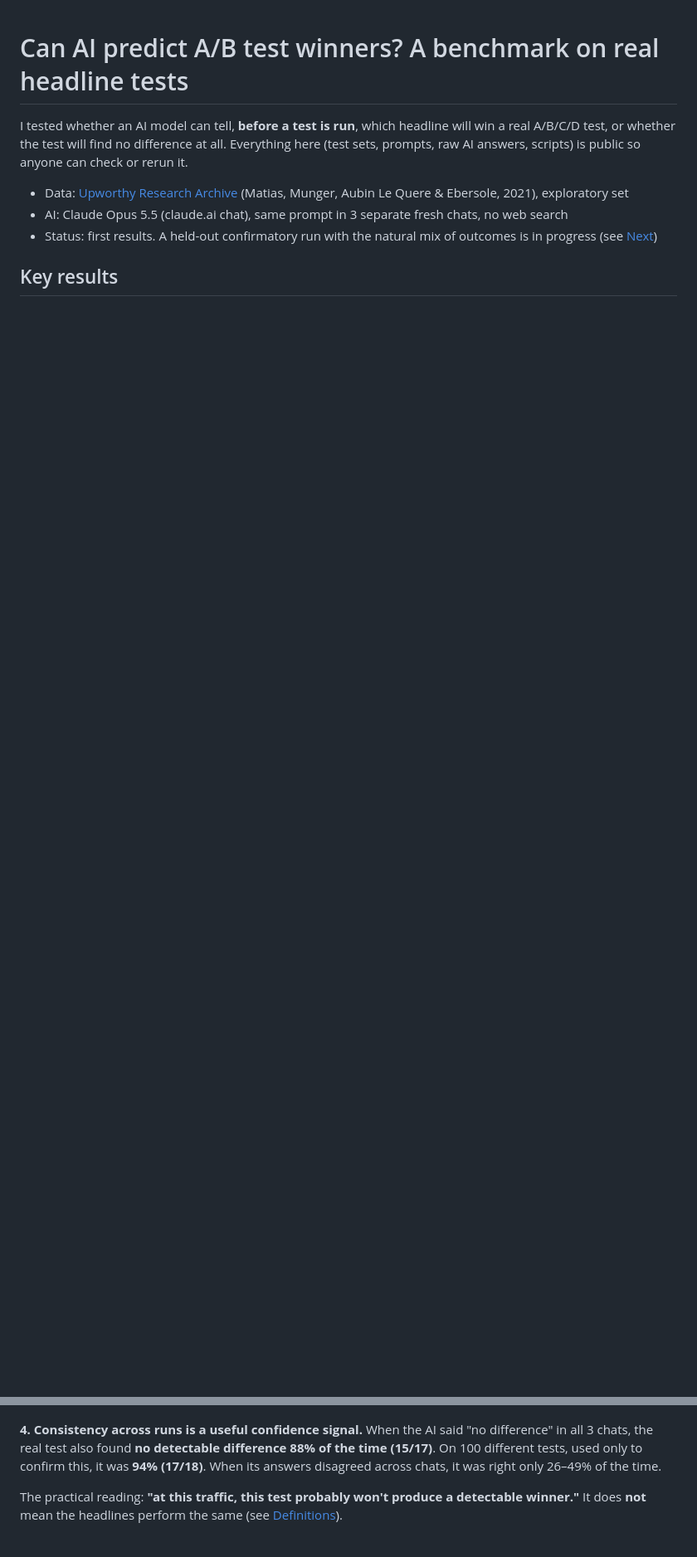
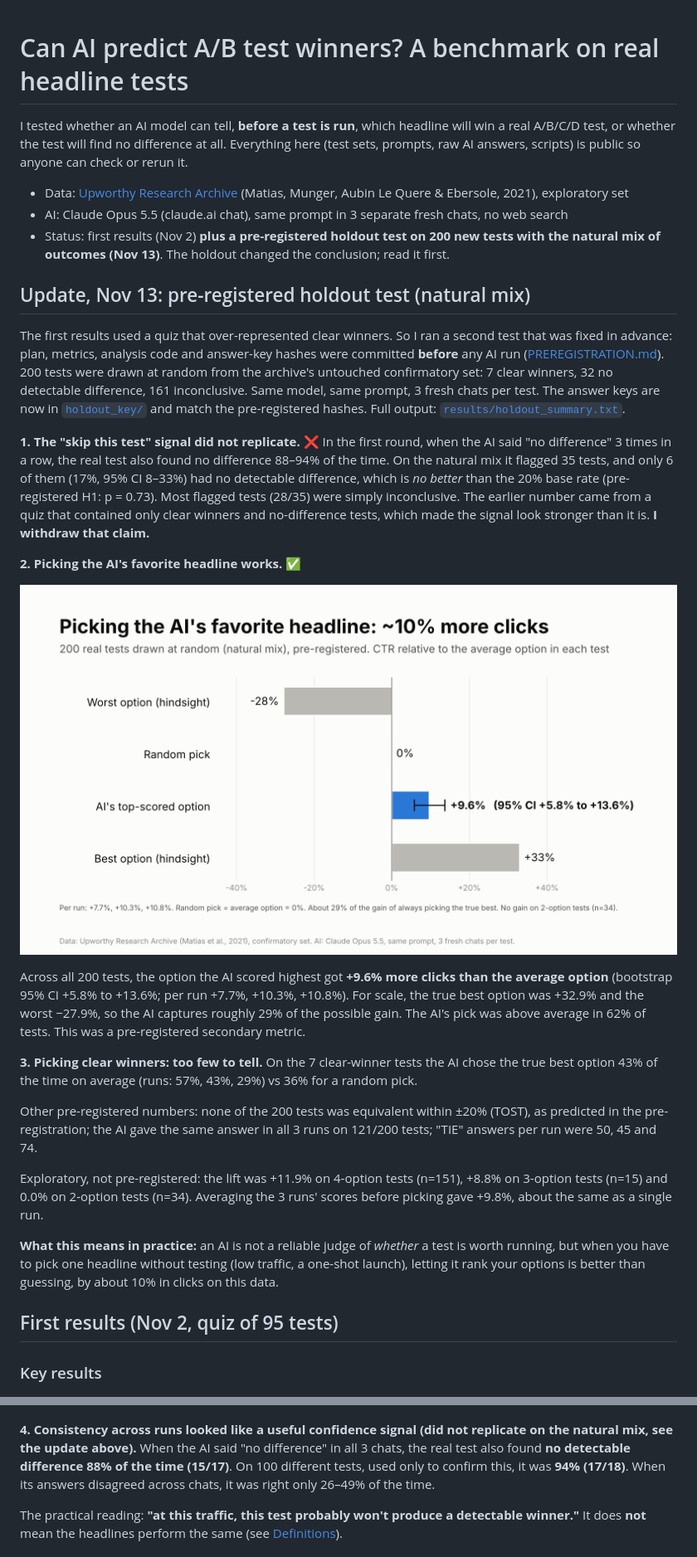
Before and after one commit to yiangang1234/ai-ab-test-benchmark, a Markdown page: README.md, 2 parts joined by grey strips. Shown at 83% size. Rendered like a GitHub page; pictures changed too: charts/4_holdout_ai_pick_lift.png (added); blank space fills up the shorter version.

```diff
--- a/README.md
+++ b/README.md
@@ -5,9 +5,31 @@ Everything here (test sets, prompts, raw AI answers, scripts) is public so anyon
 
 - Data: [Upworthy Research Archive](https://upworthy.natematias.com/) (Matias, Munger, Aubin Le Quere & Ebersole, 2021), exploratory set
 - AI: Claude Opus 5.5 (claude.ai chat), same prompt in 3 separate fresh chats, no web search
-- Status: first results. A held-out confirmatory run with the natural mix of outcomes is in progress (see [Next](#next))
+- Status: first results (Nov 2) **plus a pre-registered holdout test on 200 new tests with the natural mix of outcomes (Nov 13)**. The holdout changed the conclusion; read it first.
 
-## Key results
+## Update, Nov 13: pre-registered holdout test (natural mix)
+
+The first results used a quiz that over-represented clear winners. So I ran a second test that was fixed in advance: plan, metrics, analysis code and answer-key hashes were committed **before** any AI run ([PREREGISTRATION.md](PREREGISTRATION.md)). 200 tests were drawn at random from the archive's untouched confirmatory set: 7 clear winners, 32 no detectable difference, 161 inconclusive. Same model, same prompt, 3 fresh chats per test. The answer keys are now in [`holdout_key/`](holdout_key) and match the pre-registered hashes. Full output: [`results/holdout_summary.txt`](results/holdout_summary.txt).
+
+**1. The "skip this test" signal did not replicate. ❌** In the first round, when the AI said "no difference" 3 times in a row, the real test also found no difference 88–94% of the time. On the natural mix it flagged 35 tests, and only 6 of them (17%, 95% CI 8–33%) had no detectable difference, which is *no better* than the 20% base rate (pre-registered H1: p = 0.73). Most flagged tests (28/35) were simply inconclusive. The earlier number came from a quiz that contained only clear winners and no-difference tests, which made the signal look stronger than it is. **I withdraw that claim.**
+
+**2. Picking the AI's favorite headline works. ✅**
+
+![AI pick lift](charts/4_holdout_ai_pick_lift.png)
+
+Across all 200 tests, the option the AI scored highest got **+9.6% more clicks than the average option** (bootstrap 95% CI +5.8% to +13.6%; per run +7.7%, +10.3%, +10.8%). For scale, the true best option was +32.9% and the worst −27.9%, so the AI captures roughly 29% of the possible gain. The AI's pick was above average in 62% of tests. This was a pre-registered secondary metric.
+
+**3. Picking clear winners: too few to tell.** On the 7 clear-winner tests the AI chose the true best option 43% of the time on average (runs: 57%, 43%, 29%) vs 36% for a random pick.
+
+Other pre-registered numbers: none of the 200 tests was equivalent within ±20% (TOST), as predicted in the pre-registration; the AI gave the same answer in all 3 runs on 121/200 tests; "TIE" answers per run were 50, 45 and 74.
+
+Exploratory, not pre-registered: the lift was +11.9% on 4-option tests (n=151), +8.8% on 3-option tests (n=15) and 0.0% on 2-option tests (n=34). Averaging the 3 runs' scores before picking gave +9.8%, about the same as a single run.
+
+**What this means in practice:** an AI is not a reliable judge of *whether* a test is worth running, but when you have to pick one headline without testing (low traffic, a one-shot launch), letting it rank your options is better than guessing, by about 10% in clicks on this data.
+
+## First results (Nov 2, quiz of 95 tests)
+
+### Key results
 
 ![Most tests have no clear winner](charts/1_most_tests_no_winner.png)
 
@@ -21,7 +43,7 @@ Everything here (test sets, prompts, raw AI answers, scripts) is public so anyon
 
 ![Consistency across runs](charts/3_consistency.png)
 
-**4. Consistency across runs is a useful confidence signal.** When the AI said "no difference" in all 3 chats, the real test also found **no detectable difference 88% of the time (15/17)**. On 100 different tests, used only to confirm this, it was **94% (17/18)**. When its answers disagreed across chats, it was right only 26–49% of the time.
+**4. Consistency across runs looked like a useful confidence signal (did not replicate on the natural mix, see the update above).** When the AI said "no difference" in all 3 chats, the real test also found **no detectable difference 88% of the time (15/17)**. On 100 different tests, used only to confirm this, it was **94% (17/18)**. When its answers disagreed across chats, it was right only 26–49% of the time.
 
 The practical reading: **"at this traffic, this test probably won't produce a detectable winner."** It does **not** mean the headlines perform the same (see [Definitions](#definitions-and-an-important-correction)).
 
```
Also changed, not shown: other parts of README.md (+10 -5 lines), PREREGISTRATION.md (+5 -1 lines), 11 other files.
